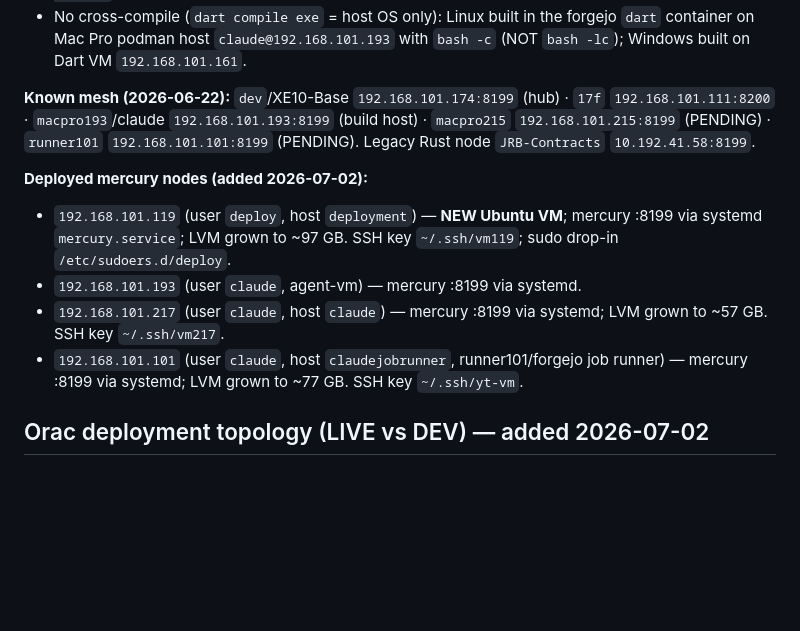
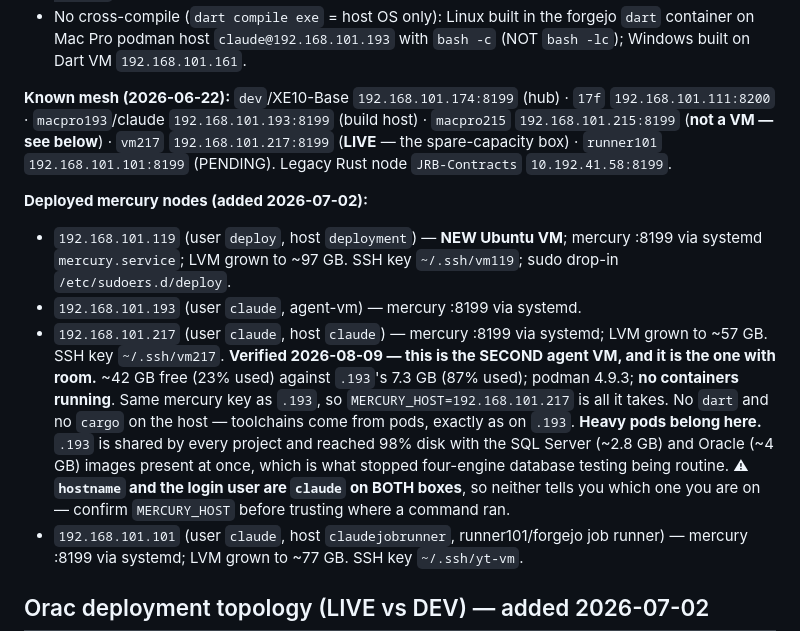
Before and after one commit to moatingodseye/pension-2, a Markdown page: configuration.md, the part around one of its changes. Drawn GitHub-style; blank space fills up the shorter version.

```diff
--- a/configuration.md
+++ b/configuration.md
@@ -282,12 +282,21 @@ The Dart build is ALWAYS the `*-x64` binary; bare `mercury.exe` = legacy Rust (n
 - Linux daemon process name is `dart:mercury` → use `pkill -f '[m]ercury serve'` (`pkill -x mercury` misses it).
 - No cross-compile (`dart compile exe` = host OS only): Linux built in the forgejo `dart` container on Mac Pro podman host `claude@192.168.101.193` with `bash -c` (NOT `bash -lc`); Windows built on Dart VM `192.168.101.161`.
 
-**Known mesh (2026-06-22):** `dev`/XE10-Base `192.168.101.174:8199` (hub) · `17f` `192.168.101.111:8200` · `macpro193`/claude `192.168.101.193:8199` (build host) · `macpro215` `192.168.101.215:8199` (PENDING) · `runner101` `192.168.101.101:8199` (PENDING). Legacy Rust node `JRB-Contracts` `10.192.41.58:8199`.
+**Known mesh (2026-06-22):** `dev`/XE10-Base `192.168.101.174:8199` (hub) · `17f` `192.168.101.111:8200` · `macpro193`/claude `192.168.101.193:8199` (build host) · `macpro215` `192.168.101.215:8199` (**not a VM — see below**) · `vm217` `192.168.101.217:8199` (**LIVE** — the spare-capacity box) · `runner101` `192.168.101.101:8199` (PENDING). Legacy Rust node `JRB-Contracts` `10.192.41.58:8199`.
 
 **Deployed mercury nodes (added 2026-07-02):**
 - `192.168.101.119` (user `deploy`, host `deployment`) — **NEW Ubuntu VM**; mercury :8199 via systemd `mercury.service`; LVM grown to ~97 GB. SSH key `~/.ssh/vm119`; sudo drop-in `/etc/sudoers.d/deploy`.
 - `192.168.101.193` (user `claude`, agent-vm) — mercury :8199 via systemd.
 - `192.168.101.217` (user `claude`, host `claude`) — mercury :8199 via systemd; LVM grown to ~57 GB. SSH key `~/.ssh/vm217`.
+  **Verified 2026-08-09 — this is the SECOND agent VM, and it is the one with room.**
+  ~42 GB free (23% used) against `.193`'s 7.3 GB (87% used); podman 4.9.3; **no containers running**.
+  Same mercury key as `.193`, so `MERCURY_HOST=192.168.101.217` is all it takes. No `dart` and no
+  `cargo` on the host — toolchains come from pods, exactly as on `.193`.
+  **Heavy pods belong here.** `.193` is shared by every project and reached 98% disk with the SQL
+  Server (~2.8 GB) and Oracle (~4 GB) images present at once, which is what stopped four-engine
+  database testing being routine.
+  ⚠ **`hostname` and the login user are `claude` on BOTH boxes**, so neither tells you which one
+  you are on — confirm `MERCURY_HOST` before trusting where a command ran.
 - `192.168.101.101` (user `claude`, host `claudejobrunner`, runner101/forgejo job runner) — mercury :8199 via systemd; LVM grown to ~77 GB. SSH key `~/.ssh/yt-vm`.
 
 ## Orac deployment topology (LIVE vs DEV) — added 2026-07-02
```
Also changed, not shown: other parts of configuration.md (+62 -0 lines).
